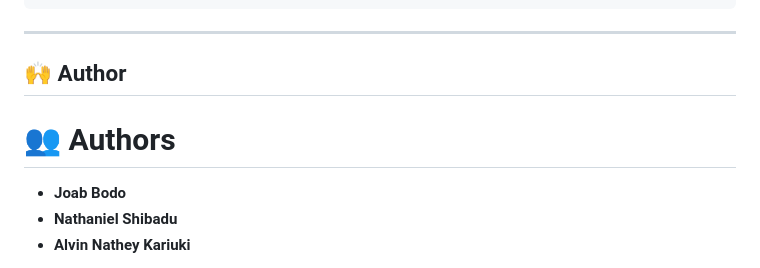
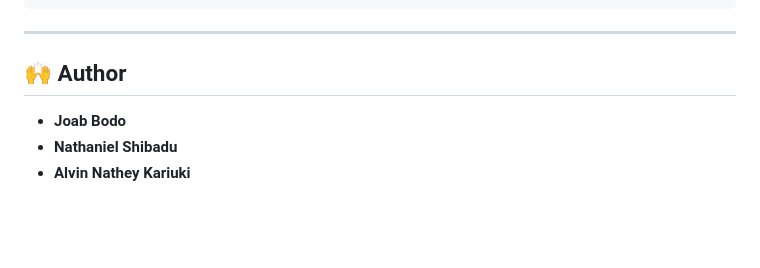
Before and after one commit to joabodo/Distributed-System-Project, a Markdown page: README.md, the part around the change. Rendered like a GitHub page; blank space fills up the shorter version.

```diff
--- a/README.md
+++ b/README.md
@@ -139,7 +139,6 @@ docker ps
 
 ## 🙌 Author
 
-# 👥 Authors
 
 - **Joab Bodo**
 - **Nathaniel Shibadu**
```
